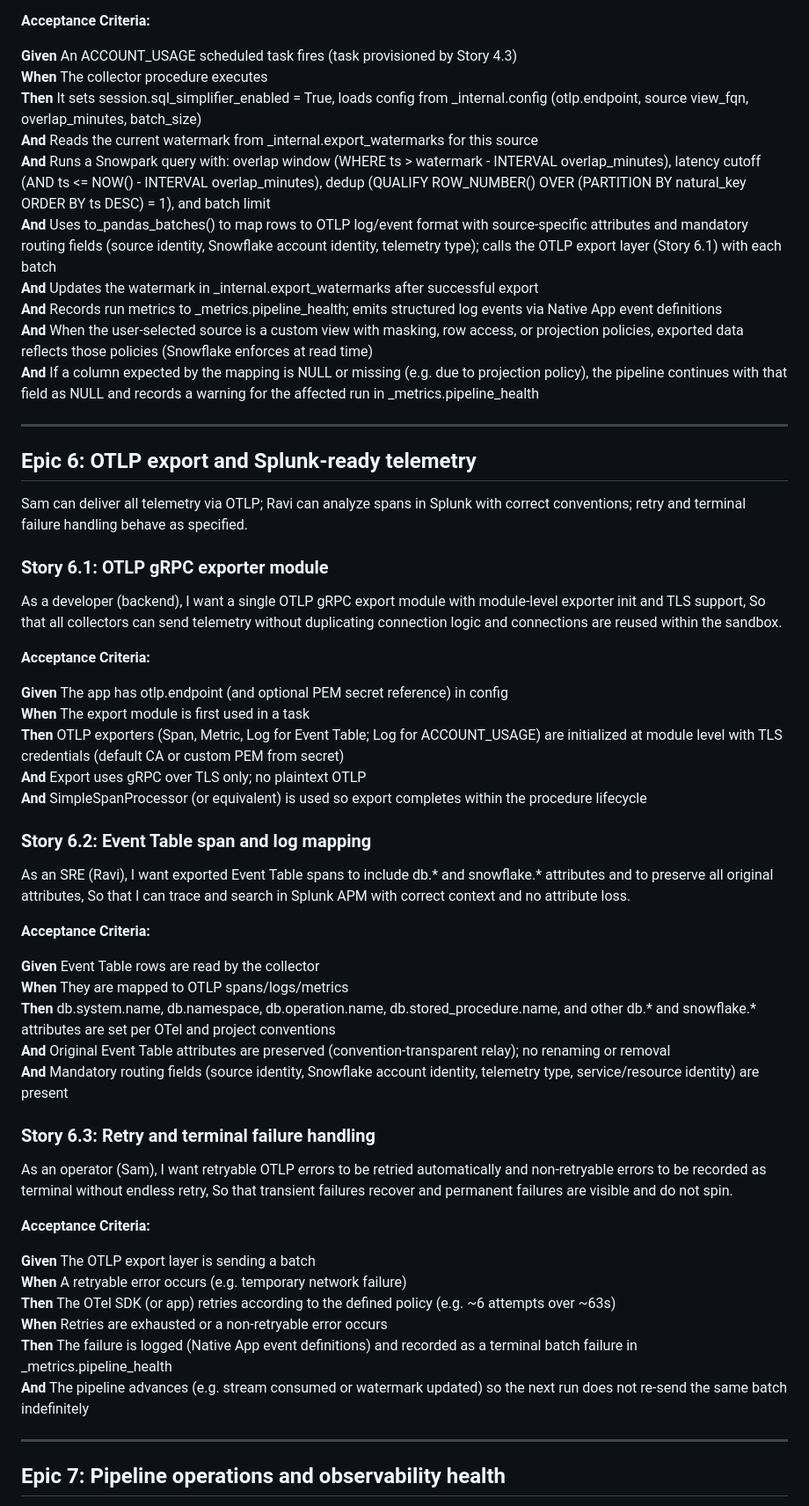
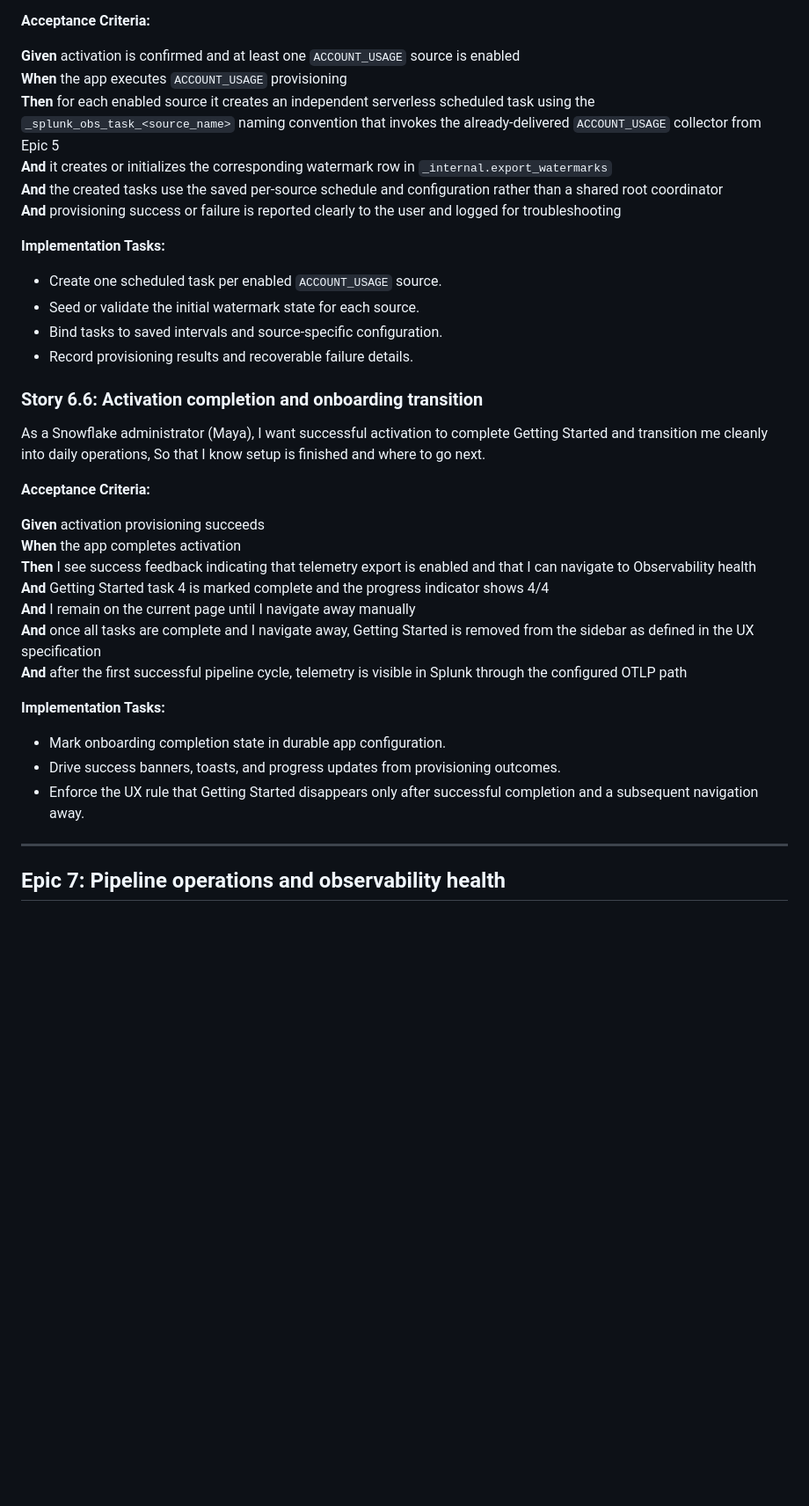
Before and after one commit to NikitaVoitov/snowflake-native-splunk-app, a Markdown page: _bmad-output/planning-artifacts/epics.md, the part around one of its changes. Shown at 88% size. GitHub-like rendering; blank space fills up the shorter version.

```diff
--- a/_bmad-output/planning-artifacts/epics.md
+++ b/_bmad-output/planning-artifacts/epics.md
@@ -435,65 +562,41 @@ So that performance telemetry is exported incrementally and reliably.
 
 **Acceptance Criteria:**
 
-**Given** An ACCOUNT_USAGE scheduled task fires (task provisioned by Story 4.3)
-**When** The collector procedure executes
-**Then** It sets session.sql_simplifier_enabled = True, loads config from _internal.config (otlp.endpoint, source view_fqn, overlap_minutes, batch_size)
-**And** Reads the current watermark from _internal.export_watermarks for this source
-**And** Runs a Snowpark query with: overlap window (WHERE ts > watermark - INTERVAL overlap_minutes), latency cutoff (AND ts <= NOW() - INTERVAL overlap_minutes), dedup (QUALIFY ROW_NUMBER() OVER (PARTITION BY natural_key ORDER BY ts DESC) = 1), and batch limit
-**And** Uses to_pandas_batches() to map rows to OTLP log/event format with source-specific attributes and mandatory routing fields (source identity, Snowflake account identity, telemetry type); calls the OTLP export layer (Story 6.1) with each batch
-**And** Updates the watermark in _internal.export_watermarks after successful export
-**And** Records run metrics to _metrics.pipeline_health; emits structured log events via Native App event definitions
-**And** When the user-selected source is a custom view with masking, row access, or projection policies, exported data reflects those policies (Snowflake enforces at read time)
-**And** If a column expected by the mapping is NULL or missing (e.g. due to projection policy), the pipeline continues with that field as NULL and records a warning for the affected run in _metrics.pipeline_health
+**Given** activation is confirmed and at least one `ACCOUNT_USAGE` source is enabled
+**When** the app executes `ACCOUNT_USAGE` provisioning
+**Then** for each enabled source it creates an independent serverless scheduled task using the `_splunk_obs_task_<source_name>` naming convention that invokes the already-delivered `ACCOUNT_USAGE` collector from Epic 5
+**And** it creates or initializes the corresponding watermark row in `_internal.export_watermarks`
+**And** the created tasks use the saved per-source schedule and configuration rather than a shared root coordinator
+**And** provisioning success or failure is reported clearly to the user and logged for troubleshooting
 
----
+**Implementation Tasks:**
 
-## Epic 6: OTLP export and Splunk-ready telemetry
+- Create one scheduled task per enabled `ACCOUNT_USAGE` source.
+- Seed or validate the initial watermark state for each source.
+- Bind tasks to saved intervals and source-specific configuration.
+- Record provisioning results and recoverable failure details.
 
-Sam can deliver all telemetry via OTLP; Ravi can analyze spans in Splunk with correct conventions; retry and terminal failure handling behave as specified.
+### Story 6.6: Activation completion and onboarding transition
 
-### Story 6.1: OTLP gRPC exporter module
-
-As a developer (backend),
-I want a single OTLP gRPC export module with module-level exporter init and TLS support,
-So that all collectors can send telemetry without duplicating connection logic and connections are reused within the sandbox.
+As a Snowflake administrator (Maya),
+I want successful activation to complete Getting Started and transition me cleanly into daily operations,
+So that I know setup is finished and where to go next.
 
 **Acceptance Criteria:**
 
-**Given** The app has otlp.endpoint (and optional PEM secret reference) in config
-**When** The export module is first used in a task
-**Then** OTLP exporters (Span, Metric, Log for Event Table; Log for ACCOUNT_USAGE) are initialized at module level with TLS credentials (default CA or custom PEM from secret)
-**And** Export uses gRPC over TLS only; no plaintext OTLP
-**And** SimpleSpanProcessor (or equivalent) is used so export completes within the procedure lifecycle
+**Given** activation provisioning succeeds
+**When** the app completes activation
+**Then** I see success feedback indicating that telemetry export is enabled and that I can navigate to Observability health
+**And** Getting Started task 4 is marked complete and the progress indicator shows 4/4
+**And** I remain on the current page until I navigate away manually
+**And** once all tasks are complete and I navigate away, Getting Started is removed from the sidebar as defined in the UX specification
+**And** after the first successful pipeline cycle, telemetry is visible in Splunk through the configured OTLP path
 
-### Story 6.2: Event Table span and log mapping
+**Implementation Tasks:**
 
-As an SRE (Ravi),
-I want exported Event Table spans to include db.* and snowflake.* attributes and to preserve all original attributes,
-So that I can trace and search in Splunk APM with correct context and no attribute loss.
-
-**Acceptance Criteria:**
-
-**Given** Event Table rows are read by the collector
-**When** They are mapped to OTLP spans/logs/metrics
-**Then** db.system.name, db.namespace, db.operation.name, db.stored_procedure.name, and other db.* and snowflake.* attributes are set per OTel and project conventions
-**And** Original Event Table attributes are preserved (convention-transparent relay); no renaming or removal
-**And** Mandatory routing fields (source identity, Snowflake account identity, telemetry type, service/resource identity) are present
-
-### Story 6.3: Retry and terminal failure handling
-
-As an operator (Sam),
-I want retryable OTLP errors to be retried automatically and non-retryable errors to be recorded as terminal without endless retry,
-So that transient failures recover and permanent failures are visible and do not spin.
-
-**Acceptance Criteria:**
-
-**Given** The OTLP export layer is sending a batch
-**When** A retryable error occurs (e.g. temporary network failure)
-**Then** The OTel SDK (or app) retries according to the defined policy (e.g. ~6 attempts over ~63s)
-**When** Retries are exhausted or a non-retryable error occurs
-**Then** The failure is logged (Native App event definitions) and recorded as a terminal batch failure in _metrics.pipeline_health
-**And** The pipeline advances (e.g. stream consumed or watermark updated) so the next run does not re-send the same batch indefinitely
+- Mark onboarding completion state in durable app configuration.
+- Drive success banners, toasts, and progress updates from provisioning outcomes.
+- Enforce the UX rule that Getting Started disappears only after successful completion and a subsequent navigation away.
 
 ---
 
```
Also changed, not shown: other parts of _bmad-output/planning-artifacts/epics.md (+196 -69 lines), _bmad-output/planning-artifacts/implementation-readiness-report-2026-03-16.md (added, +323 -0 lines), _bmad-output/planning-artifacts/ux-design-specification.md (+3 -3 lines).
